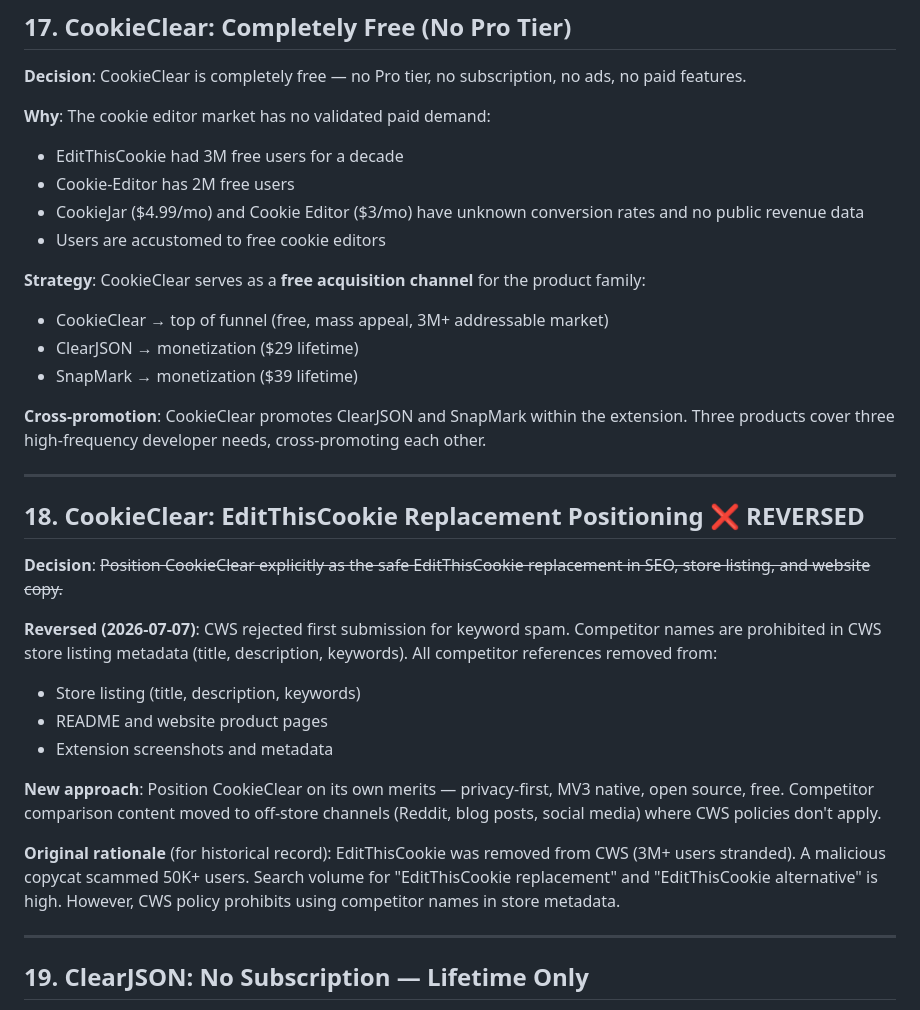
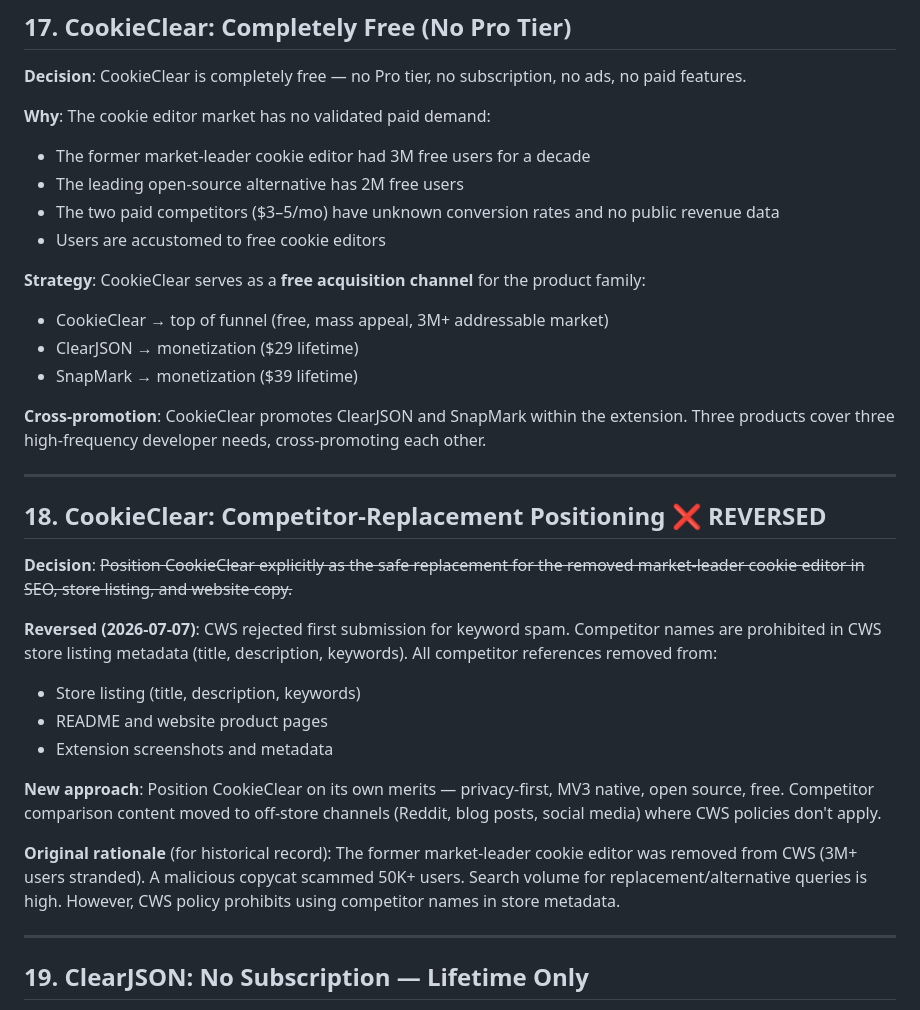
Before and after one commit to wayknow/website, a Markdown page: DECISIONS.md, the part around the change. GitHub-like rendering.

Commit message:
Sanitize competitor brand names in DECISIONS.md
The CookieClear website pages were already clean, but the internal
DECISIONS.md still named a competitor cookie editor in decisions #17
and #18. Replaced brand names with generic descriptions while keeping
the (already-reversed) decision record and CWS keyword-spam lesson intact.

Co-Authored-By: Claude <noreply@anthropic.com>

```diff
--- a/DECISIONS.md
+++ b/DECISIONS.md
@@ -203,9 +203,9 @@
 **Decision**: CookieClear is completely free — no Pro tier, no subscription, no ads, no paid features.
 
 **Why**: The cookie editor market has no validated paid demand:
-- EditThisCookie had 3M free users for a decade
-- Cookie-Editor has 2M free users
-- CookieJar ($4.99/mo) and Cookie Editor ($3/mo) have unknown conversion rates and no public revenue data
+- The former market-leader cookie editor had 3M free users for a decade
+- The leading open-source alternative has 2M free users
+- The two paid competitors ($3–5/mo) have unknown conversion rates and no public revenue data
 - Users are accustomed to free cookie editors
 
 **Strategy**: CookieClear serves as a **free acquisition channel** for the product family:
@@ -217,9 +217,9 @@
 
 ---
 
-## 18. CookieClear: EditThisCookie Replacement Positioning ❌ REVERSED
+## 18. CookieClear: Competitor-Replacement Positioning ❌ REVERSED
 
-**Decision**: ~~Position CookieClear explicitly as the safe EditThisCookie replacement in SEO, store listing, and website copy.~~
+**Decision**: ~~Position CookieClear explicitly as the safe replacement for the removed market-leader cookie editor in SEO, store listing, and website copy.~~
 
 **Reversed (2026-07-07)**: CWS rejected first submission for keyword spam. Competitor names are prohibited in CWS store listing metadata (title, description, keywords). All competitor references removed from:
 - Store listing (title, description, keywords)
@@ -228,7 +228,7 @@
 
 **New approach**: Position CookieClear on its own merits — privacy-first, MV3 native, open source, free. Competitor comparison content moved to off-store channels (Reddit, blog posts, social media) where CWS policies don't apply.
 
-**Original rationale** (for historical record): EditThisCookie was removed from CWS (3M+ users stranded). A malicious copycat scammed 50K+ users. Search volume for "EditThisCookie replacement" and "EditThisCookie alternative" is high. However, CWS policy prohibits using competitor names in store metadata.
+**Original rationale** (for historical record): The former market-leader cookie editor was removed from CWS (3M+ users stranded). A malicious copycat scammed 50K+ users. Search volume for replacement/alternative queries is high. However, CWS policy prohibits using competitor names in store metadata.
 
 ---
 
```
